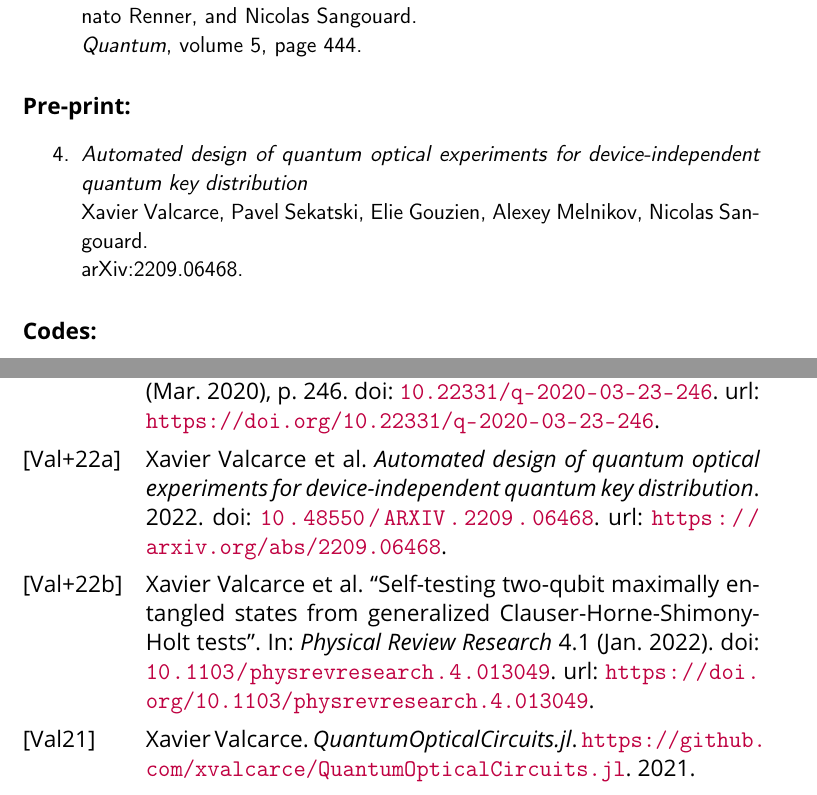
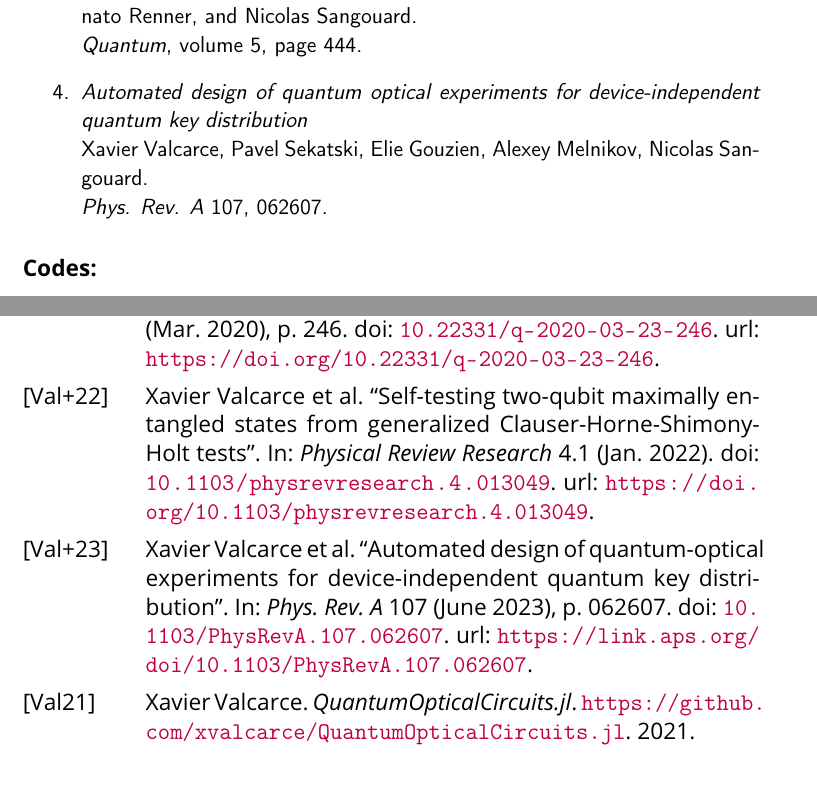
Before and after one commit to xvalcarce/thesis, a LaTeX thesis (Thesis.tex, which reads chapters/front/publications.tex, references.bib): two parts of pages 19 and 112 of 113, joined at a grey line, cut so that both start at the same text. Compiled offline with pdfLaTeX.

Commit message:
fix: preprint now published

```diff
--- a/chapters/front/publications.tex
+++ b/chapters/front/publications.tex
@@ -16,17 +16,11 @@ This thesis is based on the following contributions.
 		\textit{Device-independent quantum key distribution from generalized CHSH inequalities} \\
 		Pavel Sekatski, Jean-Daniel Bancal, Xavier Valcarce, Ernest Y.-Z. Tan, Renato Renner, and Nicolas Sangouard. \\
 		\textit{Quantum}, volume 5, page 444.
-\end{enumerate}
-
-\paragraph{Pre-print:}
-\begin{enumerate}
-	\setcounter{enumi}{3}
 	\item
 		\textit{Automated design of quantum optical experiments for device-independent quantum key distribution}  \\
 		Xavier Valcarce, Pavel Sekatski, Elie Gouzien, Alexey Melnikov, Nicolas Sangouard. \\
-		arXiv:2209.06468.
+		\textit{Phys. Rev. A} 107, 062607.
 \end{enumerate}
-
 
 \paragraph{Codes:}
 \begin{enumerate}
--- a/references.bib
+++ b/references.bib
@@ -683,16 +683,20 @@ abstract = {We identify all states of two particles which lead to maximal violat
   journal = {Physical Review Research}
 }
 
-@misc{Valcarce2022b,
-  doi = {10.48550/ARXIV.2209.06468},
-  url = {https://arxiv.org/abs/2209.06468},
-  author = {Valcarce,  Xavier and Sekatski,  Pavel and Gouzien,  Elie and Melnikov,  Alexey and Sangouard,  Nicolas},
-  keywords = {Quantum Physics (quant-ph),  FOS: Physical sciences,  FOS: Physical sciences},
-  title = {Automated design of quantum optical experiments for device-independent quantum key distribution},
-  publisher = {arXiv},
-  year = {2022},
-  copyright = {arXiv.org perpetual,  non-exclusive license}
-}
+@article{Valcarce2022b,
+  title = {Automated design of quantum-optical experiments for device-independent quantum key distribution},
+  author = {Xavier Valcarce and Pavel Sekatski and Elie Gouzien and Alexey Melnikov and Nicolas Sangouard},
+  journal = {Phys. Rev. A},
+  volume = {107},
+  pages = {062607},
+  numpages = {18},
+  year = {2023},
+  month = jun,
+  publisher = {American Physical Society},
+  doi = {10.1103/PhysRevA.107.062607},
+  url = {https://link.aps.org/doi/10.1103/PhysRevA.107.062607}
+}
+
 
 @article{Supic2019,
   doi = {10.22331/q-2020-09-30-337},
```
Also changed, not shown: article/automatedDIQKD.tex (+1 -0 lines).
